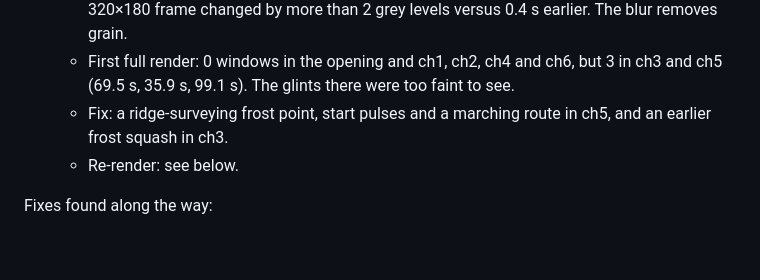
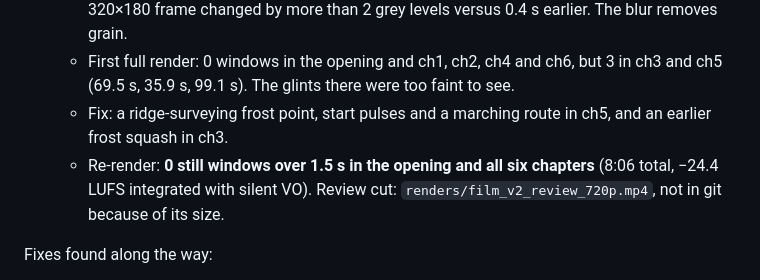
Before and after one commit to GuyLouis11/main-pub, a Markdown page: film/QA.md, the part around the change. GitHub-like rendering; blank space fills up the shorter version.

Commit message:
QA: record clean local-motion audit on the v2 review render
Co-Authored-By: Claude Opus 5.5 <noreply@anthropic.com>
Claude-Session: https://claude.ai/code/session_0153FrnvqLFHSikRBRrC2hBb

```diff
--- a/film/QA.md
+++ b/film/QA.md
@@ -45,7 +45,7 @@ Guy flagged a long pause at about 54 s. Every quiet stretch is now filled with p
   - `tools/stillness_local.py` counts a moment as moving if **any** 16×16 region of a blurred 320×180 frame changed by more than 2 grey levels versus 0.4 s earlier. The blur removes grain.
   - First full render: 0 windows in the opening and ch1, ch2, ch4 and ch6, but 3 in ch3 and ch5 (69.5 s, 35.9 s, 99.1 s). The glints there were too faint to see.
   - Fix: a ridge-surveying frost point, start pulses and a marching route in ch5, and an earlier frost squash in ch3.
-  - Re-render: see below.
+  - Re-render: **0 still windows over 1.5 s in the opening and all six chapters** (8:06 total, −24.4 LUFS integrated with silent VO). Review cut: `renders/film_v2_review_720p.mp4`, not in git because of its size.
 
 Fixes found along the way:
 - The notebook page had only 50–60 px of bleed, so camera pans revealed its edge. It now has 200 px on every side.
```
